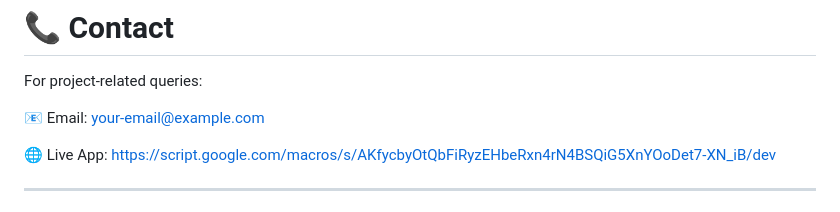
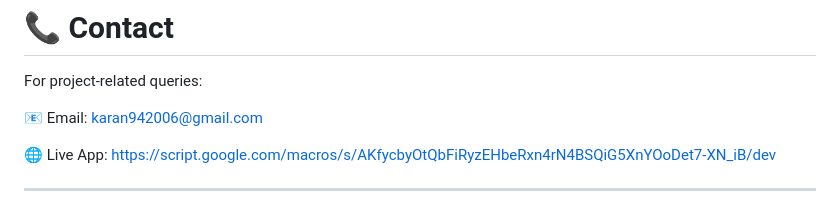
Before and after one commit to karan942006/Campus-Assistant-Bot-For-Lenovo-Internship, a Markdown page: README.md, the part around the change. Rendered like a GitHub page.

Commit message:
Update contact email in README.md

```diff
--- a/README.md
+++ b/README.md
@@ -315,7 +315,7 @@ Academic Year: 2024–2025
 
 For project-related queries:
 
-📧 Email: [your-email@example.com](mailto:your-email@example.com)
+📧 Email: [karan942006@gmail.com](mailto:karan942006@gmail.com)
 
 🌐 Live App:
 https://script.google.com/macros/s/AKfycbyOtQbFiRyzEHbeRxn4rN4BSQiG5XnYOoDet7-XN_iB/dev
```
